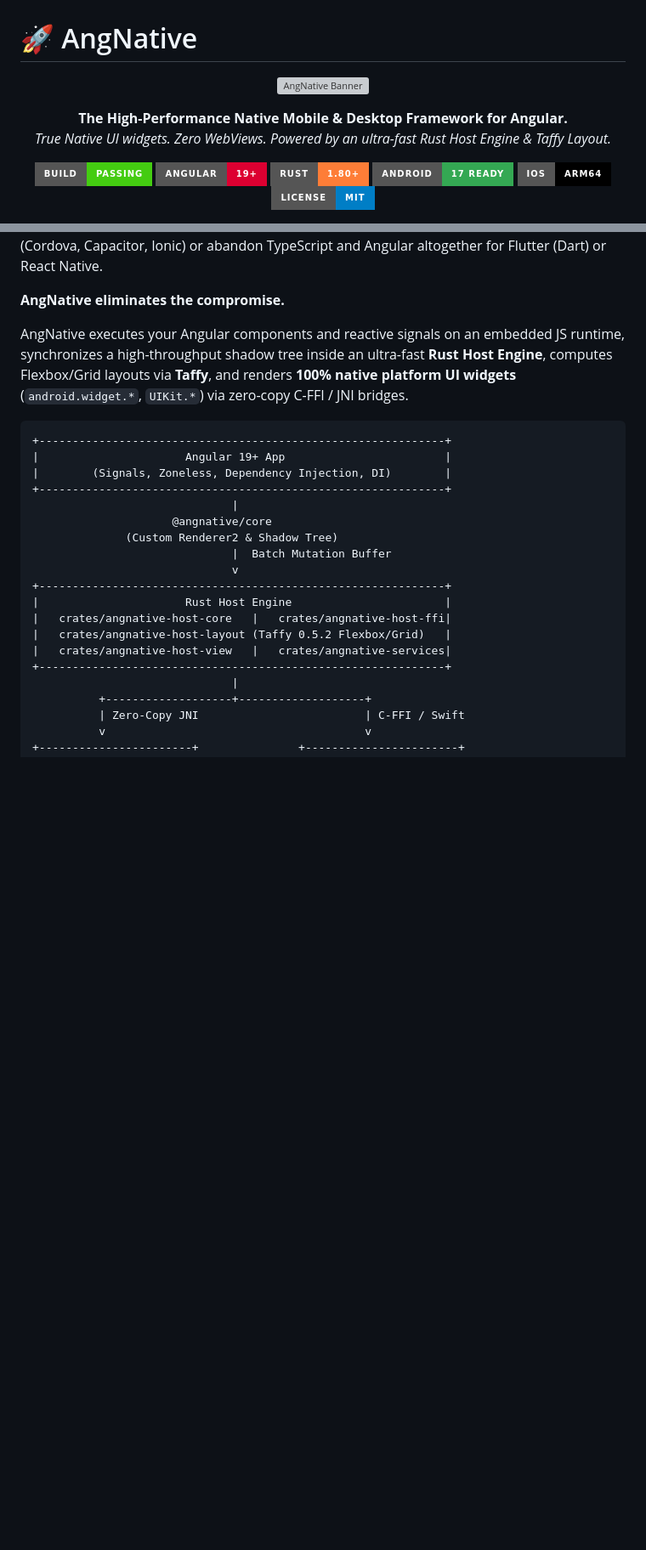
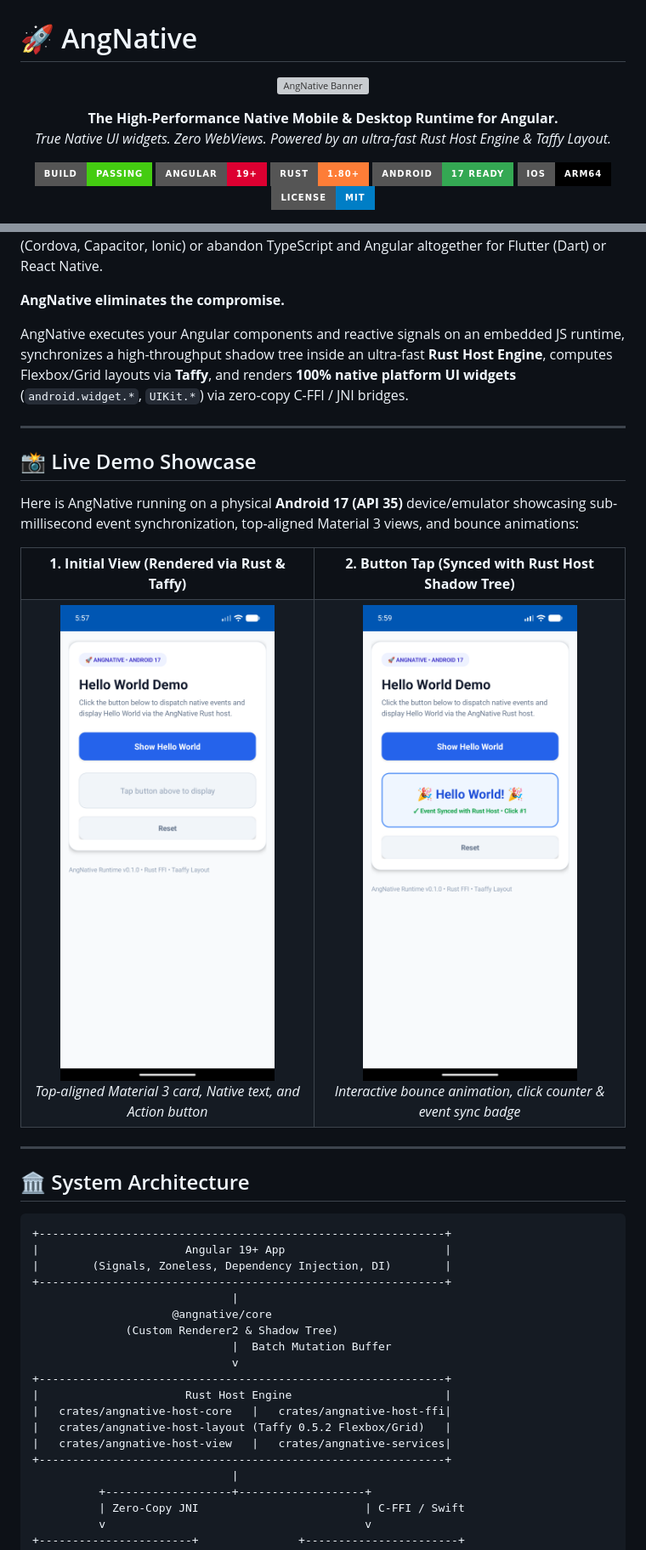
Before and after one commit to moidiqbal/angnative, a Markdown page: README.md, 2 parts joined by grey strips. Shown at 85% size. Drawn GitHub-style; pictures changed too: docs/assets/demo-clicked.png (added), docs/assets/demo-initial.png (added); badges without logos; blank space fills up the shorter version; grey boxes are pictures that could not be loaded.

Commit message:
docs: add modern SVG banner and live demo screenshots to README, remove scrap txt files

````diff
--- a/README.md
+++ b/README.md
@@ -5,7 +5,7 @@
 </p>
 
 <p align="center">
-  <b>The High-Performance Native Mobile & Desktop Framework for Angular.</b><br/>
+  <b>The High-Performance Native Mobile & Desktop Runtime for Angular.</b><br/>
   <i>True Native UI widgets. Zero WebViews. Powered by an ultra-fast Rust Host Engine & Taffy Layout.</i>
 </p>
 
@@ -27,6 +27,37 @@ For over a decade, **Angular** has been the enterprise gold standard for web app
 **AngNative eliminates the compromise.**
 
 AngNative executes your Angular components and reactive signals on an embedded JS runtime, synchronizes a high-throughput shadow tree inside an ultra-fast **Rust Host Engine**, computes Flexbox/Grid layouts via **Taffy**, and renders **100% native platform UI widgets** (`android.widget.*`, `UIKit.*`) via zero-copy C-FFI / JNI bridges.
+
+---
+
+## 📸 Live Demo Showcase
+
+Here is AngNative running on a physical **Android 17 (API 35)** device/emulator showcasing sub-millisecond event synchronization, top-aligned Material 3 views, and bounce animations:
+
+<p align="center">
+  <table align="center">
+    <tr>
+      <th align="center"><b>1. Initial View (Rendered via Rust &amp; Taffy)</b></th>
+      <th align="center"><b>2. Button Tap (Synced with Rust Host Shadow Tree)</b></th>
+    </tr>
+    <tr>
+      <td align="center">
+        <img src="docs/assets/demo-initial.png" width="360" alt="Initial Screen"/>
+        <br/>
+        <i>Top-aligned Material 3 card, Native text, and Action button</i>
+      </td>
+      <td align="center">
+        <img src="docs/assets/demo-clicked.png" width="360" alt="Clicked State Screen"/>
+        <br/>
+        <i>Interactive bounce animation, click counter &amp; event sync badge</i>
+      </td>
+    </tr>
+  </table>
+</p>
+
+---
+
+## 🏛️ System Architecture
 
 ```
 +-------------------------------------------------------------+
````
Also changed, not shown: other parts of README.md (+15 -3 lines), 2 other files.
